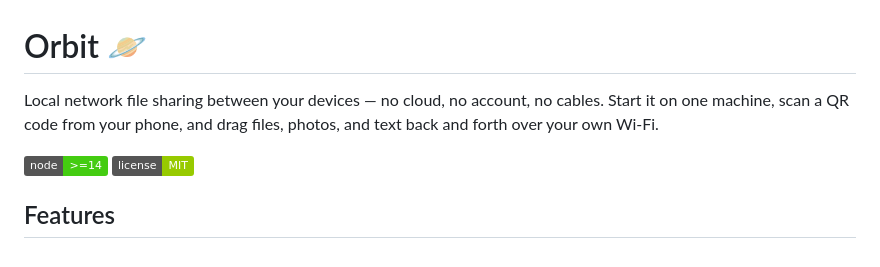
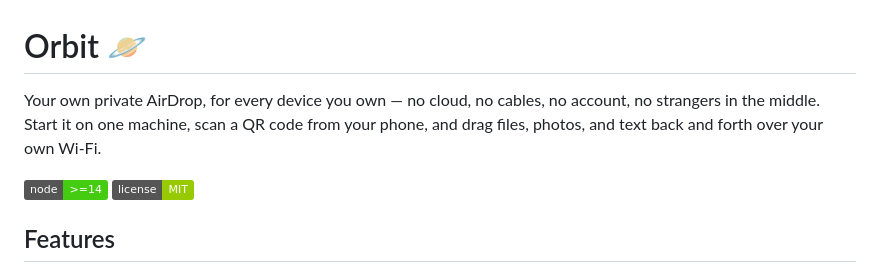
Before and after one commit to HelloSamar/Orbit, a Markdown page: README.md, the part around the change. GitHub-like rendering; badges without logos.

Commit message:
Revise README description for clarity and impact

```diff
--- a/README.md
+++ b/README.md
@@ -1,8 +1,6 @@
 # Orbit 🪐
 
-Local network file sharing between your devices — no cloud, no account, no
-cables. Start it on one machine, scan a QR code from your phone, and drag
-files, photos, and text back and forth over your own Wi-Fi.
+Your own private AirDrop, for every device you own — no cloud, no cables, no account, no strangers in the middle. Start it on one machine, scan a QR code from your phone, and drag files, photos, and text back and forth over your own Wi-Fi.
 
 ![status](https://img.shields.io/badge/node-%3E%3D14-brightgreen) ![license](https://img.shields.io/badge/license-MIT-green)
 
```
